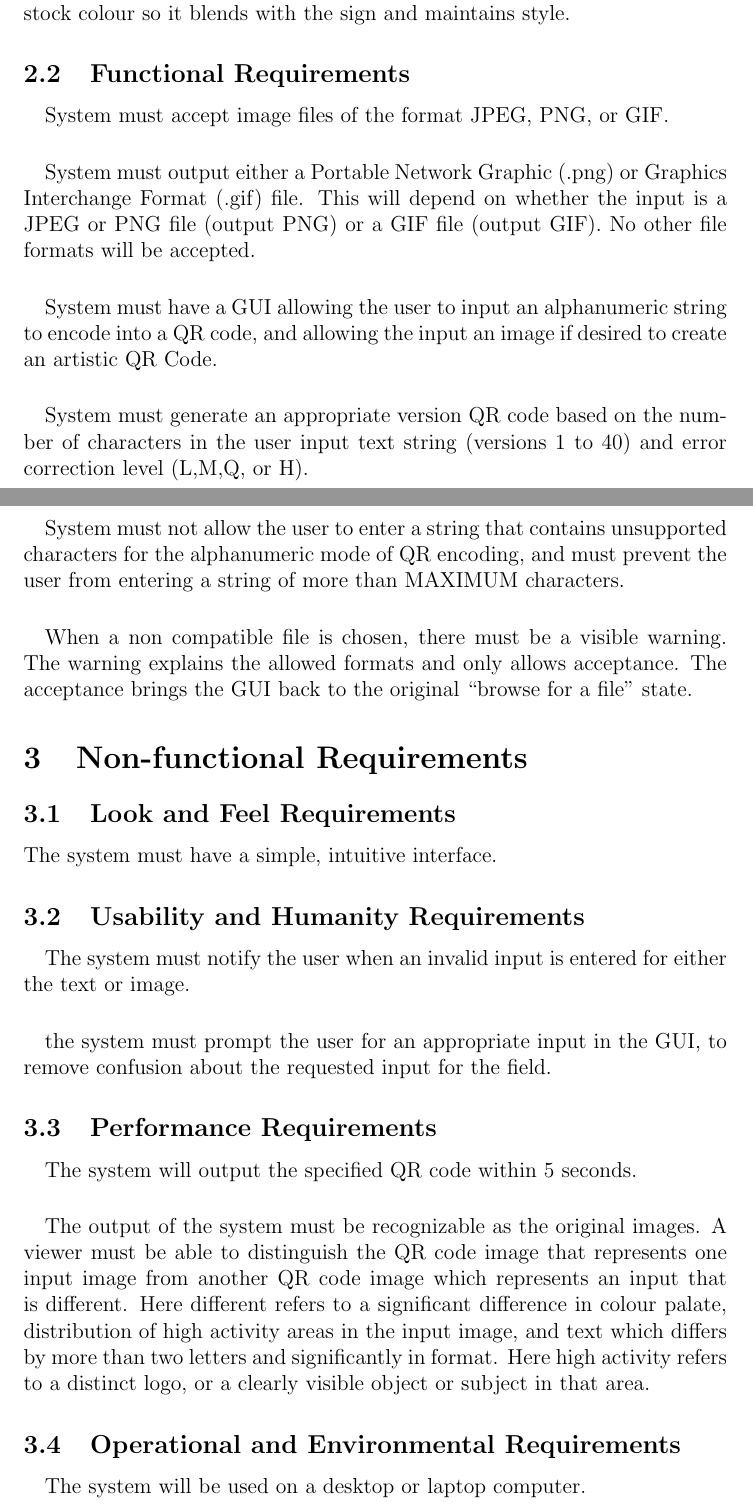
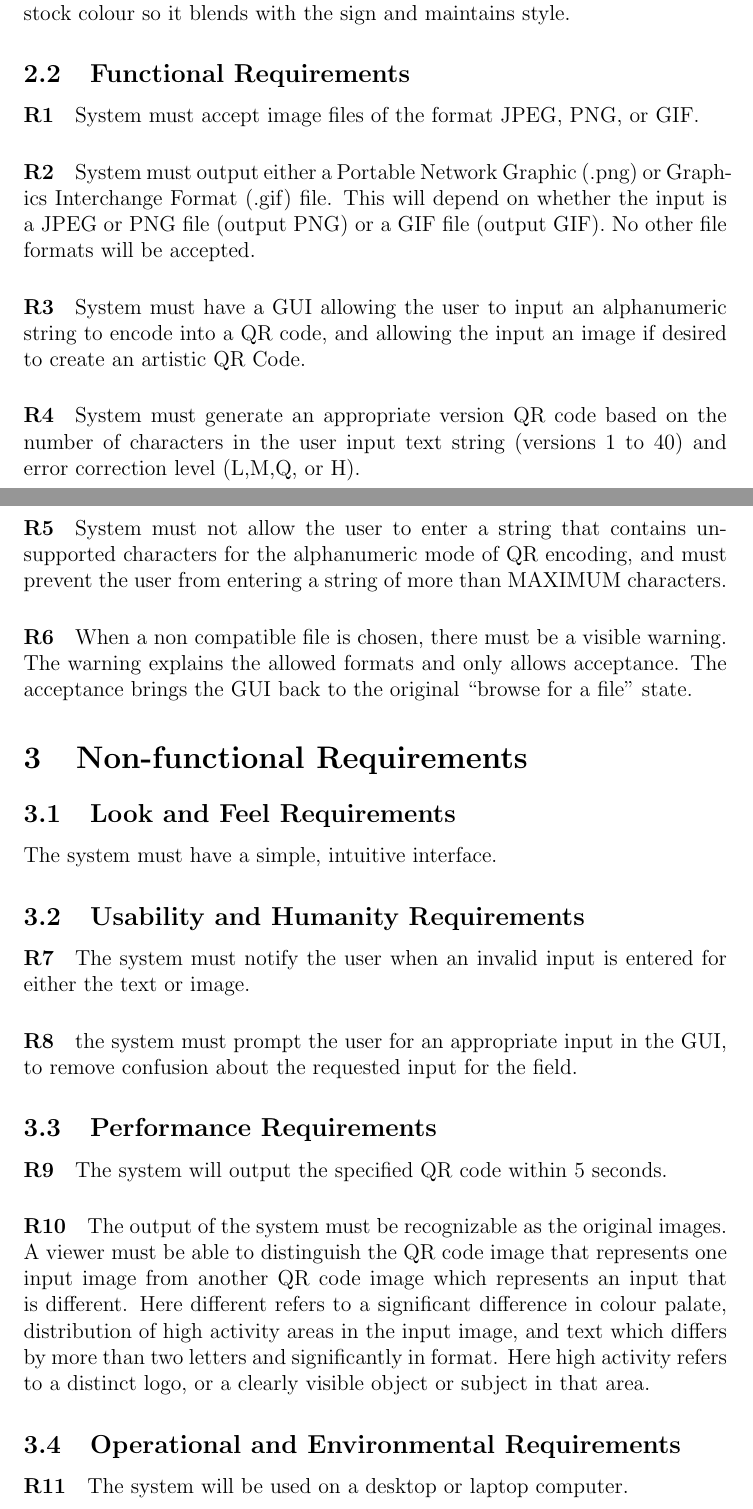
Before and after one commit to Emilio-dot-H/Q-aRt, a LaTeX document (Doc/SRS/SRS.tex): two parts of pages 6 and 7 of 11, joined at a grey line, cut so that both start at the same text. Compiled offline with pdfLaTeX.

Commit message:
Update SRS.tex -- added requirement-numbers for design reference. PDF not updated

```diff
--- a/Doc/SRS/SRS.tex
+++ b/Doc/SRS/SRS.tex
@@ -157,27 +157,27 @@ template~\citep{RobertsonAndRobertson2012}.
 
 \subsection{Functional Requirements}
 
-	\paragraph{}
+	\paragraph{R1}
 	System must accept image files of the format JPEG, PNG, or GIF.
-	\paragraph{}
+	\paragraph{R2}
 	System must output either a Portable Network Graphic (.png) or Graphics
 	Interchange Format (.gif) file. This will depend on whether the input is a
 	JPEG or PNG file (output PNG) or a GIF file (output GIF). No other file
 	formats will be accepted.
-	\paragraph{}
+	\paragraph{R3}
 	System must have a GUI allowing the user to input an alphanumeric string to
 	encode into a QR code, and allowing the input an image % the phrase "allowing the input an image" doesn't make grammatical sense
 	 if desired to create
 	an artistic QR Code.
-	\paragraph{}
+	\paragraph{R4}
 	System must generate an appropriate version QR code based on the number of
 	characters in the user input text string (versions 1 to 40) and error
 	correction level (L,M,Q, or H).
-	\paragraph{}
+	\paragraph{R5}
 	System must not allow the user to enter a string that contains unsupported
 	characters for the alphanumeric mode of QR encoding, and must prevent the
 	user from entering a string of more than MAXIMUM characters.
-	\paragraph{}
+	\paragraph{R6}
 	When a non compatible file is chosen, there must be a visible warning. The
 	warning explains the allowed formats and only allows acceptance. The
 	acceptance brings the GUI back to the original “browse for a file” state.
@@ -193,18 +193,18 @@ template~\citep{RobertsonAndRobertson2012}.
 
 \subsection{Usability and Humanity Requirements}
 
-\paragraph{}
+\paragraph{R7}
 	The system must notify the user when an invalid input is entered for either
 	the text or image.
-	\paragraph{}
+	\paragraph{R8}
 	the system must prompt the user for an appropriate input in the GUI, to
 	remove confusion about the requested input for the field.
 
 \subsection{Performance Requirements}
 
-	\paragraph{}
+	\paragraph{R9}
 	The system will output the specified QR code within 5 seconds.
-	\paragraph{}
+	\paragraph{R10}
 	The output of the system must be recognizable as the original images. A
 	viewer must be able to distinguish the QR code image that represents one
 	input image from another QR code image which represents an input that is
@@ -216,9 +216,9 @@ template~\citep{RobertsonAndRobertson2012}.
 
 \subsection{Operational and Environmental Requirements}
 
-	\paragraph{}
+	\paragraph{R11}
 	The system will be used on a desktop or laptop computer.
-	\paragraph{}
+	\paragraph{R12}
 	The system will be used with a Python interpreter.
 
 \subsection{Maintainability and Support Requirements}
```
Also changed, not shown: Doc/SRS/SRS.tex (8 more changed lines).
